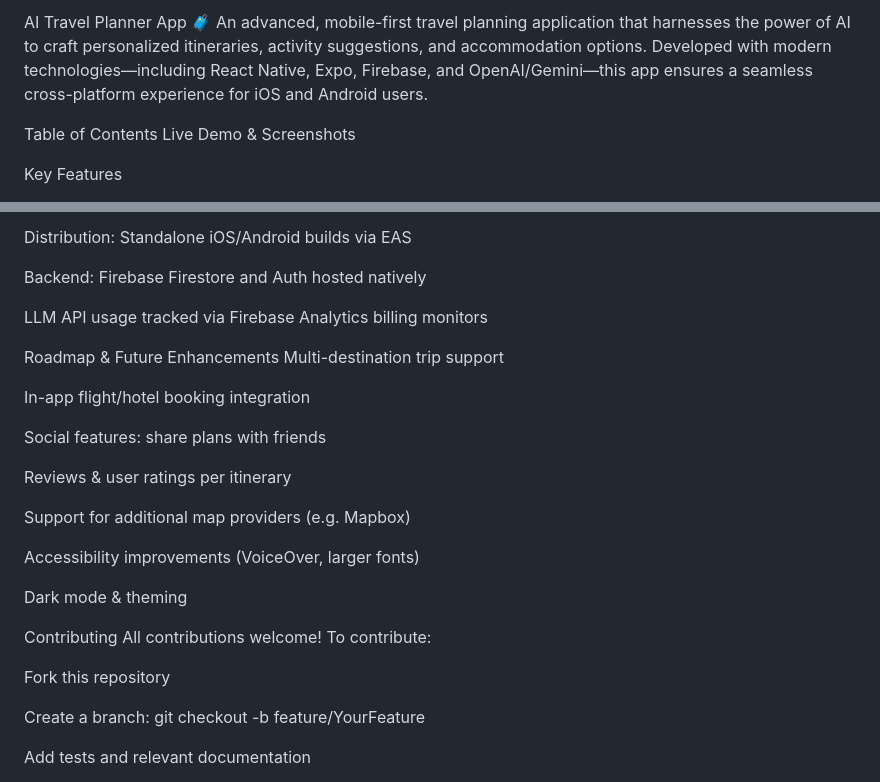
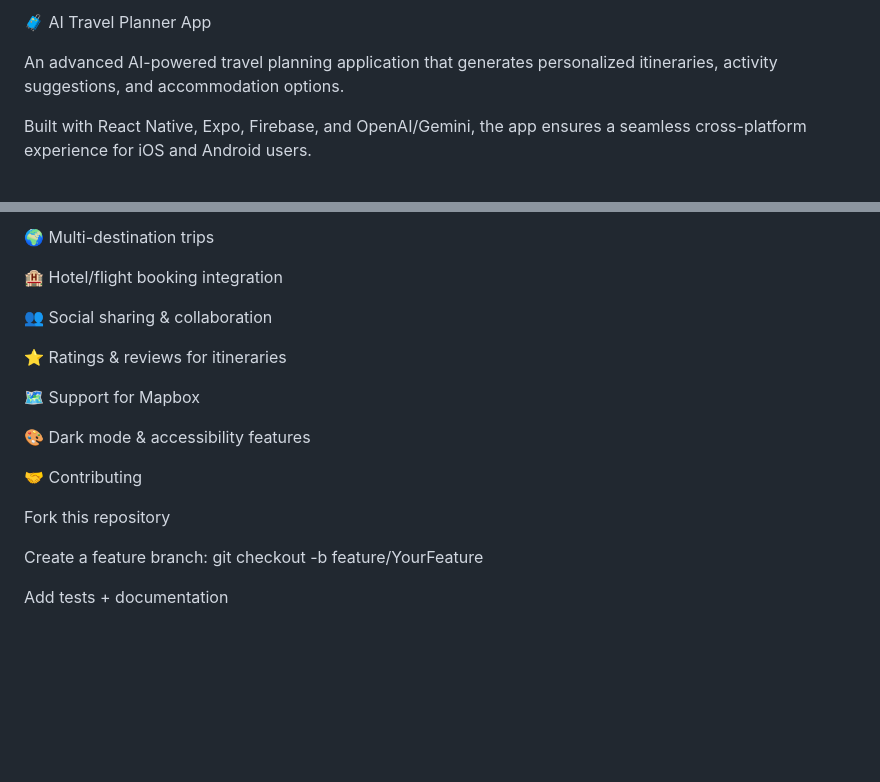
Before and after one commit to alanrave/ai-travel-planner-app, a Markdown page: README.md, 2 parts joined by grey strips. Drawn GitHub-style; blank space fills up the shorter version.

```diff
--- a/README.md
+++ b/README.md
@@ -1,8 +1,6 @@
-AI Travel Planner App 🧳
-An advanced, mobile-first travel planning application that harnesses the power of AI to craft personalized itineraries, activity suggestions, and accommodation options. Developed with modern technologies—including React Native, Expo, Firebase, and OpenAI/Gemini—this app ensures a seamless cross-platform experience for iOS and Android users.
+🧳 AI Travel Planner App
 
-Table of Contents
-Live Demo & Screenshots
+An advanced AI-powered travel planning application that generates personalized itineraries, activity suggestions, and accommodation options.
 
-Key Features
+Built with React Native, Expo, Firebase, and OpenAI/Gemini, the app ensures a seamless cross-platform experience for iOS and Android users.
 
@@ -156,31 +105,21 @@ Front-end: Built with Expo’s EAS (Expo Application Services)
 
-Distribution: Standalone iOS/Android builds via EAS
+🌍 Multi-destination trips
 
-Backend: Firebase Firestore and Auth hosted natively
+🏨 Hotel/flight booking integration
 
-LLM API usage tracked via Firebase Analytics billing monitors
+👥 Social sharing & collaboration
 
-Roadmap & Future Enhancements
- Multi-destination trip support
+⭐ Ratings & reviews for itineraries
 
- In-app flight/hotel booking integration
+🗺️ Support for Mapbox
 
- Social features: share plans with friends
+🎨 Dark mode & accessibility features
 
- Reviews & user ratings per itinerary
-
- Support for additional map providers (e.g. Mapbox)
-
- Accessibility improvements (VoiceOver, larger fonts)
-
- Dark mode & theming
-
-Contributing
-All contributions welcome! To contribute:
+🤝 Contributing
 
 Fork this repository
 
-Create a branch: git checkout -b feature/YourFeature
+Create a feature branch: git checkout -b feature/YourFeature
 
-Add tests and relevant documentation
+Add tests + documentation
 
```
Also changed, not shown: other parts of README.md (+62 -127 lines).
